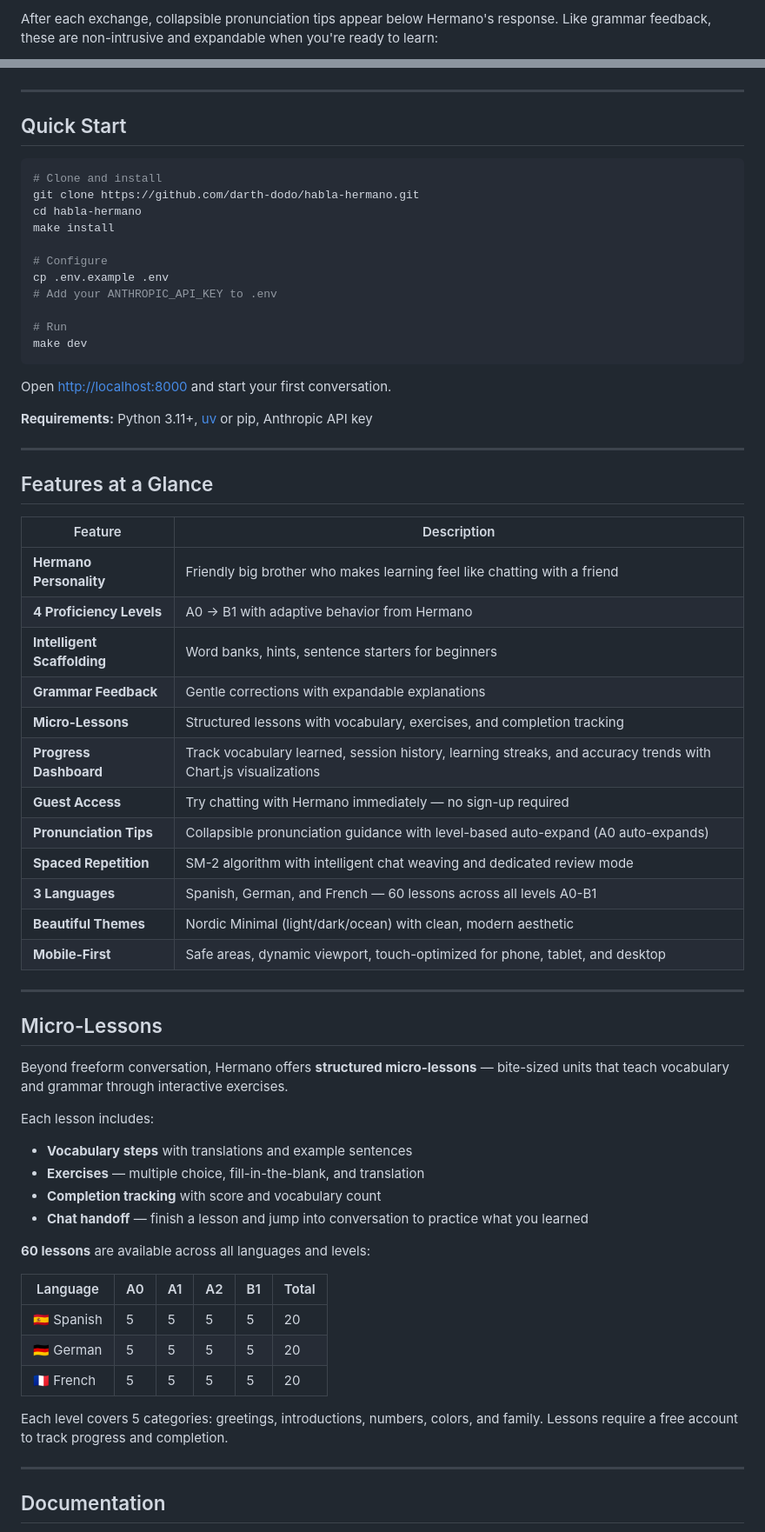
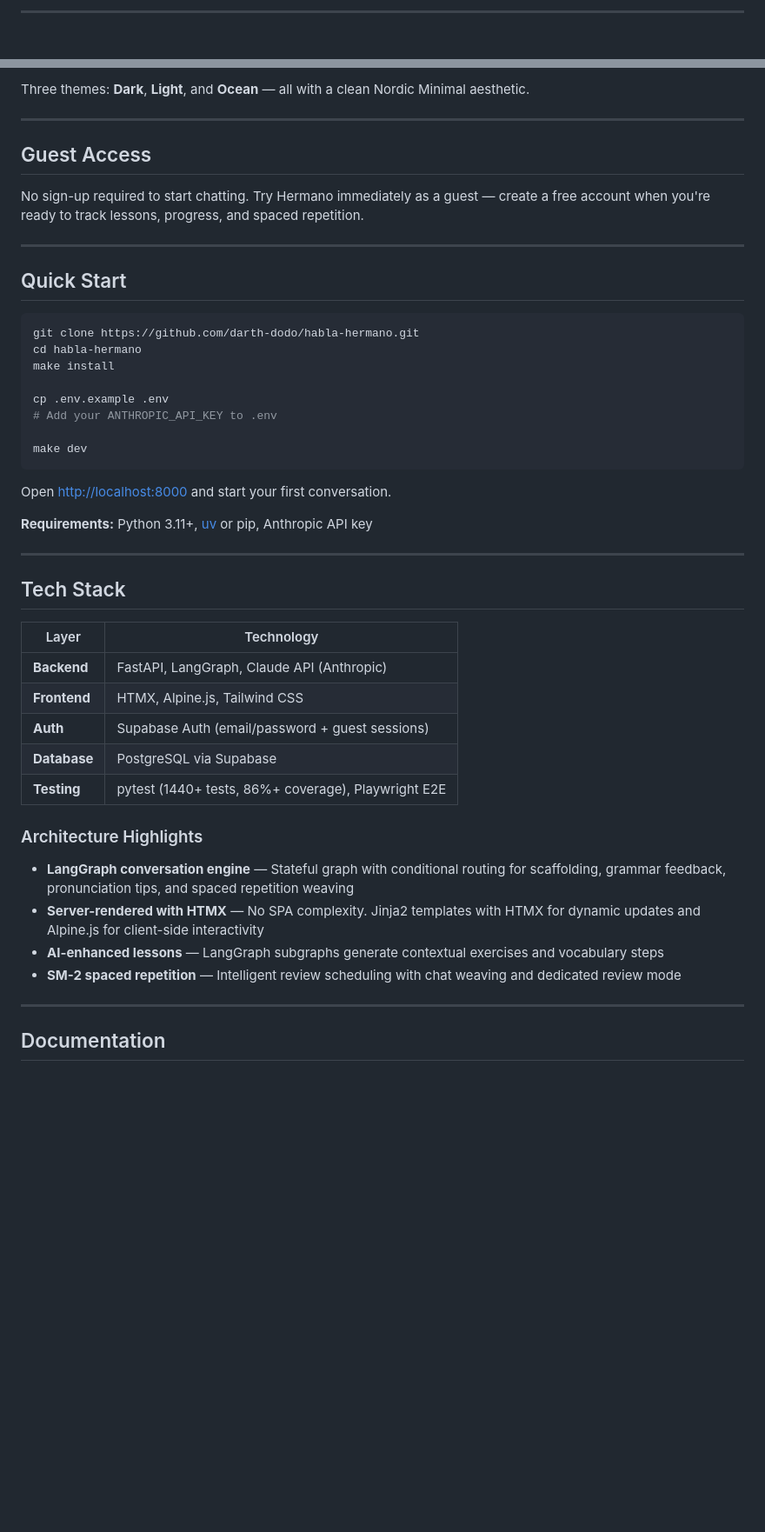
Before and after one commit to darth-dodo/habla-hermano, a Markdown page: README.md, 2 parts joined by grey strips. Shown at 87% size. Drawn GitHub-style; blank space fills up the shorter version.

````diff
--- a/README.md
+++ b/README.md
@@ -74,3 +77,3 @@ Hermano: "¿Estás cansado? Yo también después del trabajo."
 
-After each exchange, collapsible pronunciation tips appear below Hermano's response. Like grammar feedback, these are non-intrusive and expandable when you're ready to learn:
+---
 
@@ -105,20 +116,25 @@ Fully responsive on any device — safe areas for notched phones, dynamic viewpo
 </p>
+
+Three themes: **Dark**, **Light**, and **Ocean** — all with a clean Nordic Minimal aesthetic.
+
+---
+
+## Guest Access
+
+No sign-up required to start chatting. Try Hermano immediately as a guest — create a free account when you're ready to track lessons, progress, and spaced repetition.
 
 ---
 
 ## Quick Start
 
 ```bash
-# Clone and install
 git clone https://github.com/darth-dodo/habla-hermano.git
 cd habla-hermano
 make install
 
-# Configure
 cp .env.example .env
 # Add your ANTHROPIC_API_KEY to .env
 
-# Run
 make dev
 ```
 
@@ -128,44 +144,22 @@ Open [http://localhost:8000](http://localhost:8000) and start your first convers
 
 ---
 
-## Features at a Glance
+## Tech Stack
 
-| Feature | Description |
-|---------|-------------|
-| **Hermano Personality** | Friendly big brother who makes learning feel like chatting with a friend |
-| **4 Proficiency Levels** | A0 → B1 with adaptive behavior from Hermano |
-| **Intelligent Scaffolding** | Word banks, hints, sentence starters for beginners |
-| **Grammar Feedback** | Gentle corrections with expandable explanations |
-| **Micro-Lessons** | Structured lessons with vocabulary, exercises, and completion tracking |
-| **Progress Dashboard** | Track vocabulary learned, session history, learning streaks, and accuracy trends with Chart.js visualizations |
-| **Guest Access** | Try chatting with Hermano immediately — no sign-up required |
-| **Pronunciation Tips** | Collapsible pronunciation guidance with level-based auto-expand (A0 auto-expands) |
-| **Spaced Repetition** | SM-2 algorithm with intelligent chat weaving and dedicated review mode |
-| **3 Languages** | Spanish, German, and French — 60 lessons across all levels A0-B1 |
-| **Beautiful Themes** | Nordic Minimal (light/dark/ocean) with clean, modern aesthetic |
-| **Mobile-First** | Safe areas, dynamic viewport, touch-optimized for phone, tablet, and desktop |
+| Layer | Technology |
+|-------|-----------|
+| **Backend** | FastAPI, LangGraph, Claude API (Anthropic) |
+| **Frontend** | HTMX, Alpine.js, Tailwind CSS |
+| **Auth** | Supabase Auth (email/password + guest sessions) |
+| **Database** | PostgreSQL via Supabase |
+| **Testing** | pytest (1440+ tests, 86%+ coverage), Playwright E2E |
 
----
+### Architecture Highlights
 
-## Micro-Lessons
-
-Beyond freeform conversation, Hermano offers **structured micro-lessons** — bite-sized units that teach vocabulary and grammar through interactive exercises.
-
-Each lesson includes:
-- **Vocabulary steps** with translations and example sentences
-- **Exercises** — multiple choice, fill-in-the-blank, and translation
-- **Completion tracking** with score and vocabulary count
-- **Chat handoff** — finish a lesson and jump into conversation to practice what you learned
-
-**60 lessons** are available across all languages and levels:
-
-| Language | A0 | A1 | A2 | B1 | Total |
-|----------|----|----|----|----|-------|
-| 🇪🇸 Spanish | 5 | 5 | 5 | 5 | 20 |
-| 🇩🇪 German | 5 | 5 | 5 | 5 | 20 |
-| 🇫🇷 French | 5 | 5 | 5 | 5 | 20 |
-
-Each level covers 5 categories: greetings, introductions, numbers, colors, and family. Lessons require a free account to track progress and completion.
+- **LangGraph conversation engine** — Stateful graph with conditional routing for scaffolding, grammar feedback, pronunciation tips, and spaced repetition weaving
+- **Server-rendered with HTMX** — No SPA complexity. Jinja2 templates with HTMX for dynamic updates and Alpine.js for client-side interactivity
+- **AI-enhanced lessons** — LangGraph subgraphs generate contextual exercises and vocabulary steps
+- **SM-2 spaced repetition** — Intelligent review scheduling with chat weaving and dedicated review mode
 
 ---
 
````
Also changed, not shown: other parts of README.md (+64 -55 lines).
